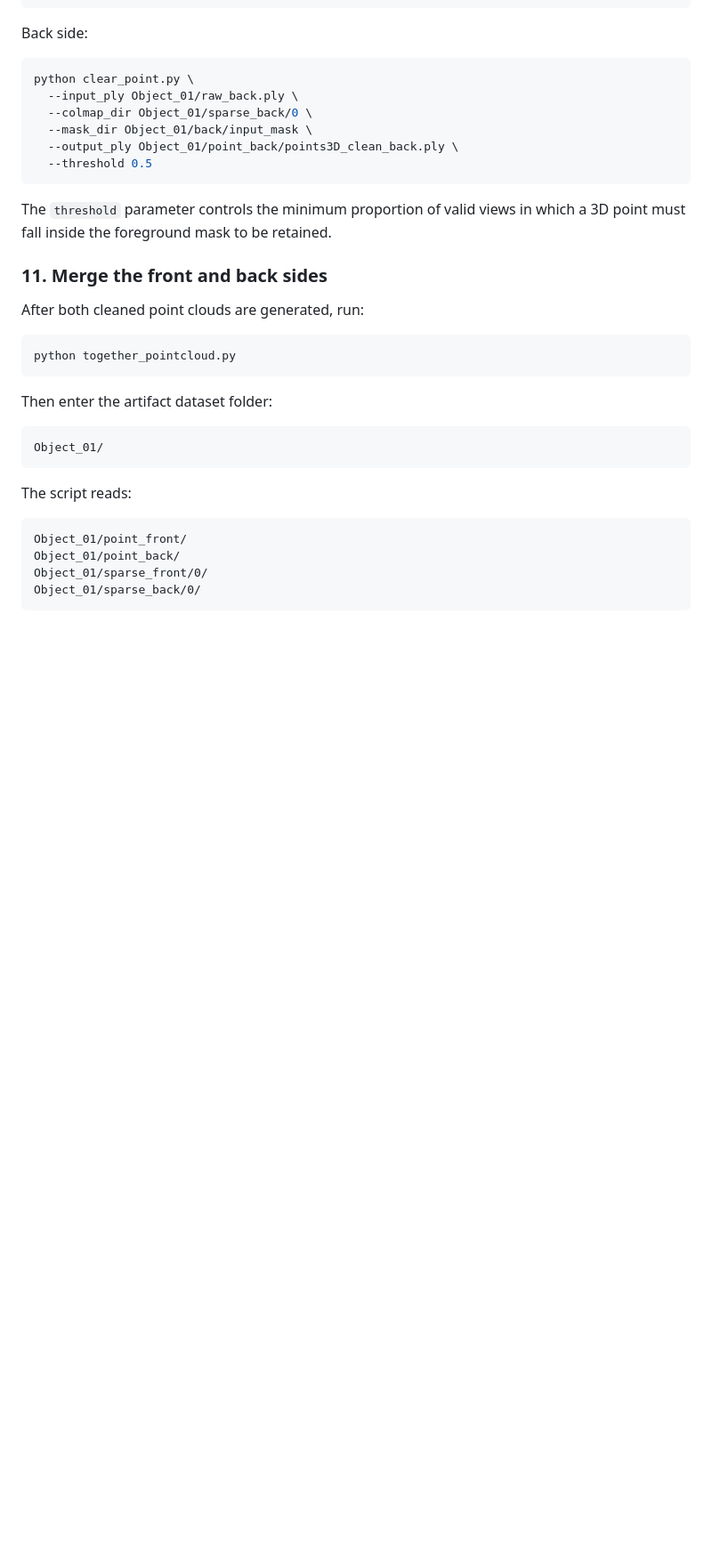
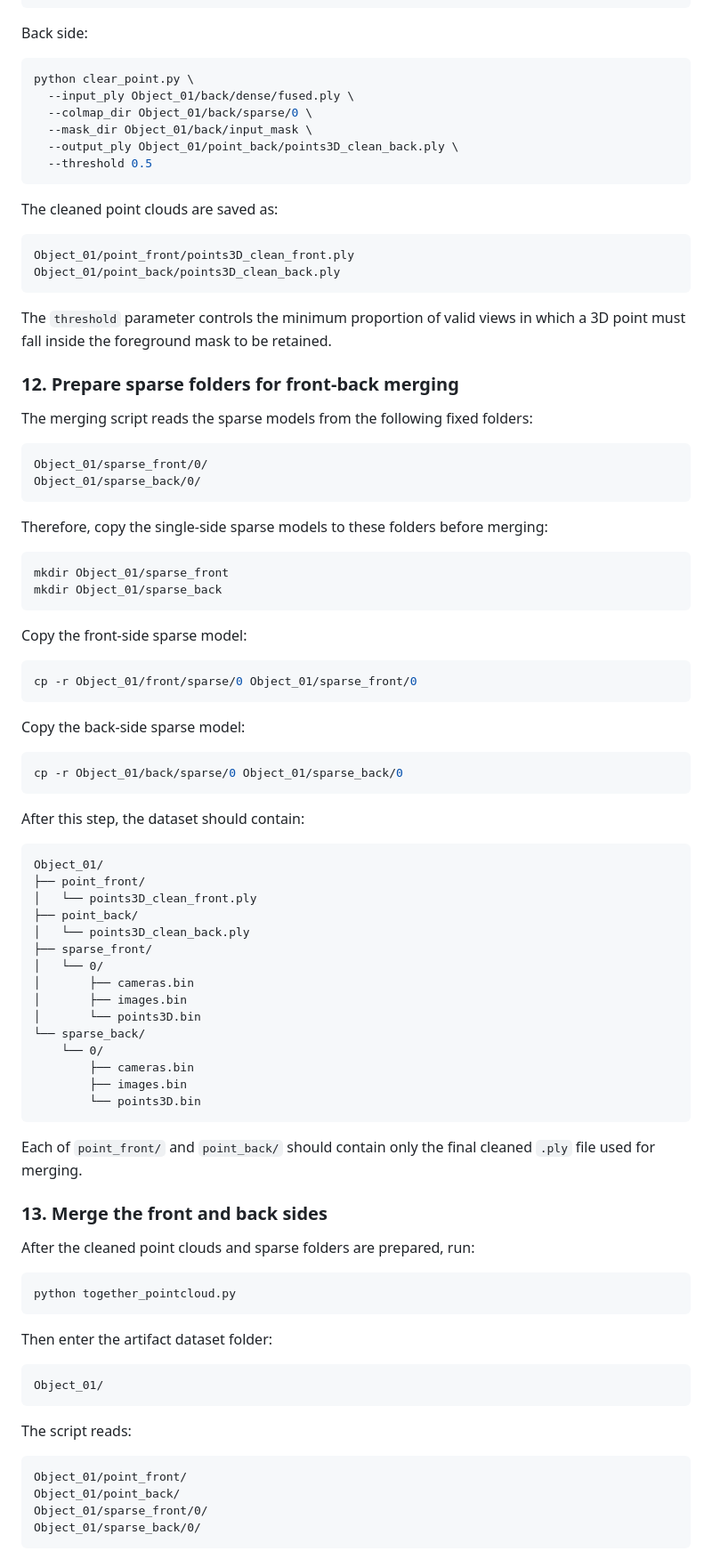
Before and after one commit to zyz-nwpu/Geometry-Constrained-Bidirectional-Point-Cloud-Registration, a Markdown page: README.md, the part around one of its changes. Shown at 89% size. GitHub-like rendering; blank space fills up the shorter version.

````diff
--- a/README.md
+++ b/README.md
@@ -176,18 +244,75 @@ Back side:
 
 ```bash
 python clear_point.py \
-  --input_ply Object_01/raw_back.ply \
-  --colmap_dir Object_01/sparse_back/0 \
+  --input_ply Object_01/back/dense/fused.ply \
+  --colmap_dir Object_01/back/sparse/0 \
   --mask_dir Object_01/back/input_mask \
   --output_ply Object_01/point_back/points3D_clean_back.ply \
   --threshold 0.5
 ```
 
+The cleaned point clouds are saved as:
+
+```text
+Object_01/point_front/points3D_clean_front.ply
+Object_01/point_back/points3D_clean_back.ply
+```
+
 The `threshold` parameter controls the minimum proportion of valid views in which a 3D point must fall inside the foreground mask to be retained.
 
-### 11. Merge the front and back sides
+### 12. Prepare sparse folders for front-back merging
 
-After both cleaned point clouds are generated, run:
+The merging script reads the sparse models from the following fixed folders:
+
+```text
+Object_01/sparse_front/0/
+Object_01/sparse_back/0/
+```
+
+Therefore, copy the single-side sparse models to these folders before merging:
+
+```bash
+mkdir Object_01/sparse_front
+mkdir Object_01/sparse_back
+```
+
+Copy the front-side sparse model:
+
+```bash
+cp -r Object_01/front/sparse/0 Object_01/sparse_front/0
+```
+
+Copy the back-side sparse model:
+
+```bash
+cp -r Object_01/back/sparse/0 Object_01/sparse_back/0
+```
+
+After this step, the dataset should contain:
+
+```text
+Object_01/
+├── point_front/
+│   └── points3D_clean_front.ply
+├── point_back/
+│   └── points3D_clean_back.ply
+├── sparse_front/
+│   └── 0/
+│       ├── cameras.bin
+│       ├── images.bin
+│       └── points3D.bin
+└── sparse_back/
+    └── 0/
+        ├── cameras.bin
+        ├── images.bin
+        └── points3D.bin
+```
+
+Each of `point_front/` and `point_back/` should contain only the final cleaned `.ply` file used for merging.
+
+### 13. Merge the front and back sides
+
+After the cleaned point clouds and sparse folders are prepared, run:
 
 ```bash
 python together_pointcloud.py
````
Also changed, not shown: other parts of README.md (+158 -30 lines).
